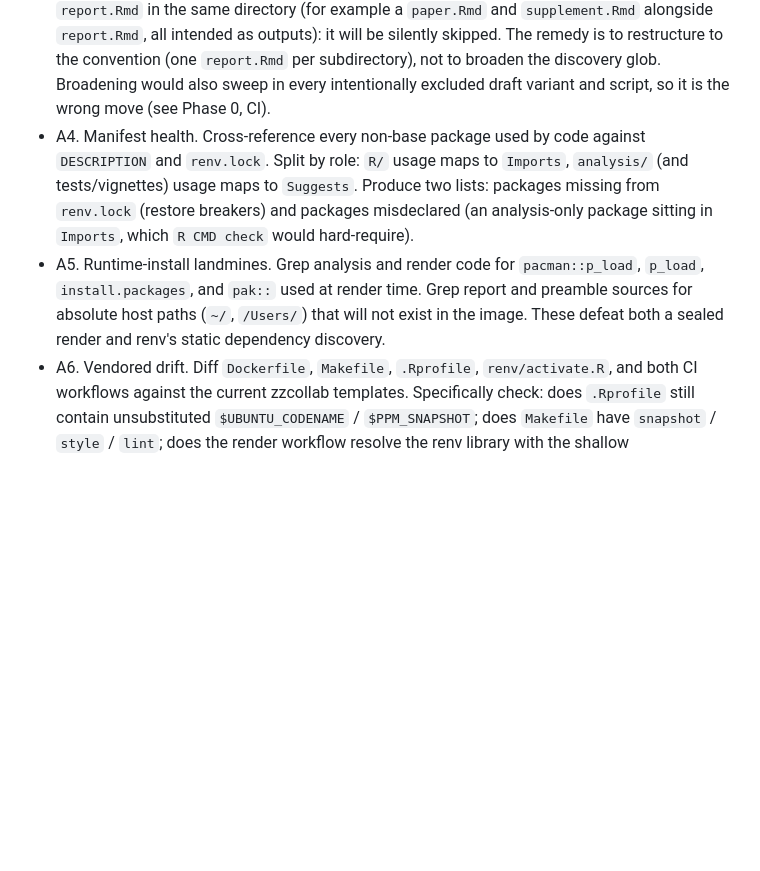
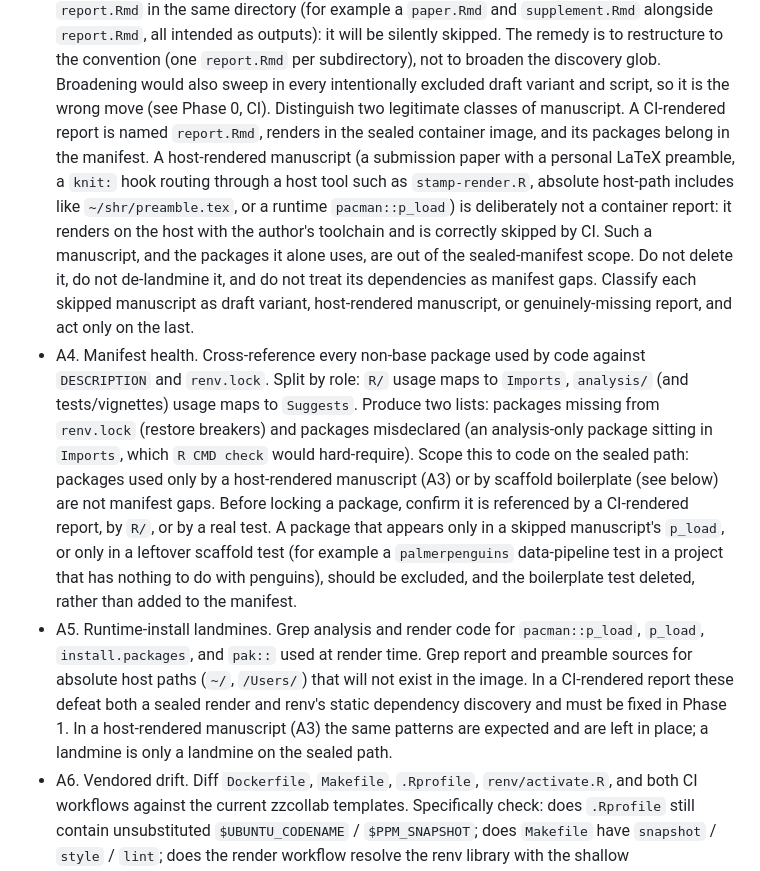
Before and after one commit to rgt47/zzcollab, a Markdown page: docs/publishing-profile-migration-playbook.md, the part around the change. Drawn GitHub-style; blank space fills up the shorter version.

Commit message:
docs(playbook): distinguish host-rendered manuscripts from CI reports
A compendium may hold a submission manuscript that is deliberately host-
rendered (personal LaTeX preamble, stamp-render knit hook, absolute host-path
includes, runtime p_load) and correctly skipped by CI. Such a manuscript and
its exclusive dependencies are out of the sealed-manifest scope: do not delete,
de-landmine, or lock them. Refines A3 (three classes of skipped Rmd: draft
variant, host-rendered manuscript, genuinely-missing report), A4 (scope the
manifest to the sealed path; delete scaffold-boilerplate tests such as a
palmerpenguins pipeline rather than locking the package), and A5 (a landmine is
only a landmine on the sealed path). Derived from the fisherexacttestrx2 review:
paper.Rmd is a peer-reviewed manuscript, not a defect.

```diff
--- a/docs/publishing-profile-migration-playbook.md
+++ b/docs/publishing-profile-migration-playbook.md
@@ -70,17 +70,39 @@ was done for the reference migration.
   convention (one `report.Rmd` per subdirectory), not to broaden the discovery
   glob. Broadening would also sweep in every intentionally excluded draft
   variant and script, so it is the wrong move (see Phase 0, CI).
+  Distinguish two legitimate classes of manuscript. A CI-rendered report is
+  named `report.Rmd`, renders in the sealed container image, and its packages
+  belong in the manifest. A host-rendered manuscript (a submission paper with a
+  personal LaTeX preamble, a `knit:` hook routing through a host tool such as
+  `stamp-render.R`, absolute host-path includes like `~/shr/preamble.tex`, or a
+  runtime `pacman::p_load`) is deliberately not a container report: it renders
+  on the host with the author's toolchain and is correctly skipped by CI. Such
+  a manuscript, and the packages it alone uses, are out of the sealed-manifest
+  scope. Do not delete it, do not de-landmine it, and do not treat its
+  dependencies as manifest gaps. Classify each skipped manuscript as draft
+  variant, host-rendered manuscript, or genuinely-missing report, and act only
+  on the last.
 - A4. Manifest health. Cross-reference every non-base package used by code
   against `DESCRIPTION` and `renv.lock`. Split by role: `R/` usage maps to
   `Imports`, `analysis/` (and tests/vignettes) usage maps to `Suggests`.
   Produce two lists: packages missing from `renv.lock` (restore breakers) and
   packages misdeclared (an analysis-only package sitting in `Imports`, which
-  `R CMD check` would hard-require).
+  `R CMD check` would hard-require). Scope this to code on the sealed path:
+  packages used only by a host-rendered manuscript (A3) or by scaffold
+  boilerplate (see below) are not manifest gaps. Before locking a package,
+  confirm it is referenced by a CI-rendered report, by `R/`, or by a real test.
+  A package that appears only in a skipped manuscript's `p_load`, or only in a
+  leftover scaffold test (for example a `palmerpenguins` data-pipeline test in
+  a project that has nothing to do with penguins), should be excluded, and the
+  boilerplate test deleted, rather than added to the manifest.
 - A5. Runtime-install landmines. Grep analysis and render code for
   `pacman::p_load`, `p_load`, `install.packages`, and `pak::` used at render
   time. Grep report and preamble sources for absolute host paths (`~/`,
-  `/Users/`) that will not exist in the image. These defeat both a sealed
-  render and renv's static dependency discovery.
+  `/Users/`) that will not exist in the image. In a CI-rendered report these
+  defeat both a sealed render and renv's static dependency discovery and must
+  be fixed in Phase 1. In a host-rendered manuscript (A3) the same patterns are
+  expected and are left in place; a landmine is only a landmine on the sealed
+  path.
 - A6. Vendored drift. Diff `Dockerfile`, `Makefile`, `.Rprofile`,
   `renv/activate.R`, and both CI workflows against the current zzcollab
   templates. Specifically check: does `.Rprofile` still contain unsubstituted
```
